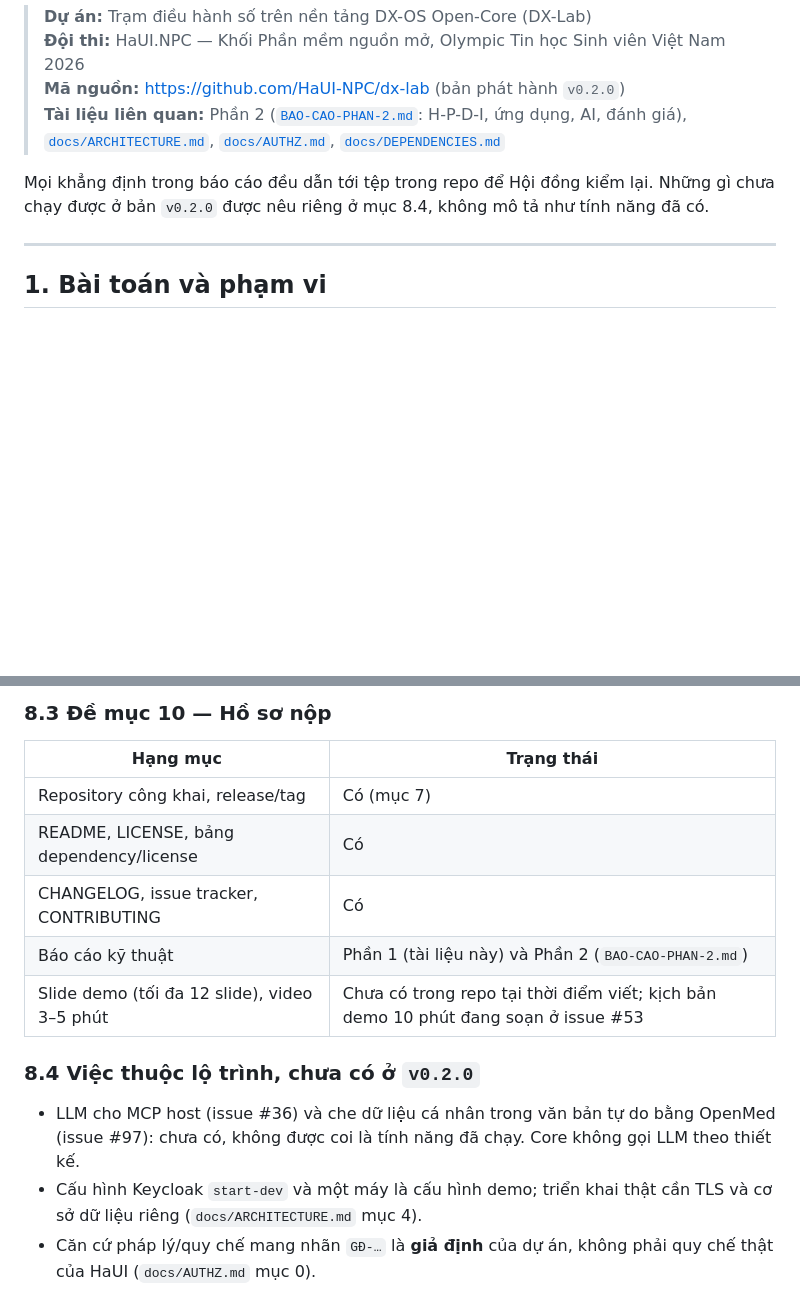
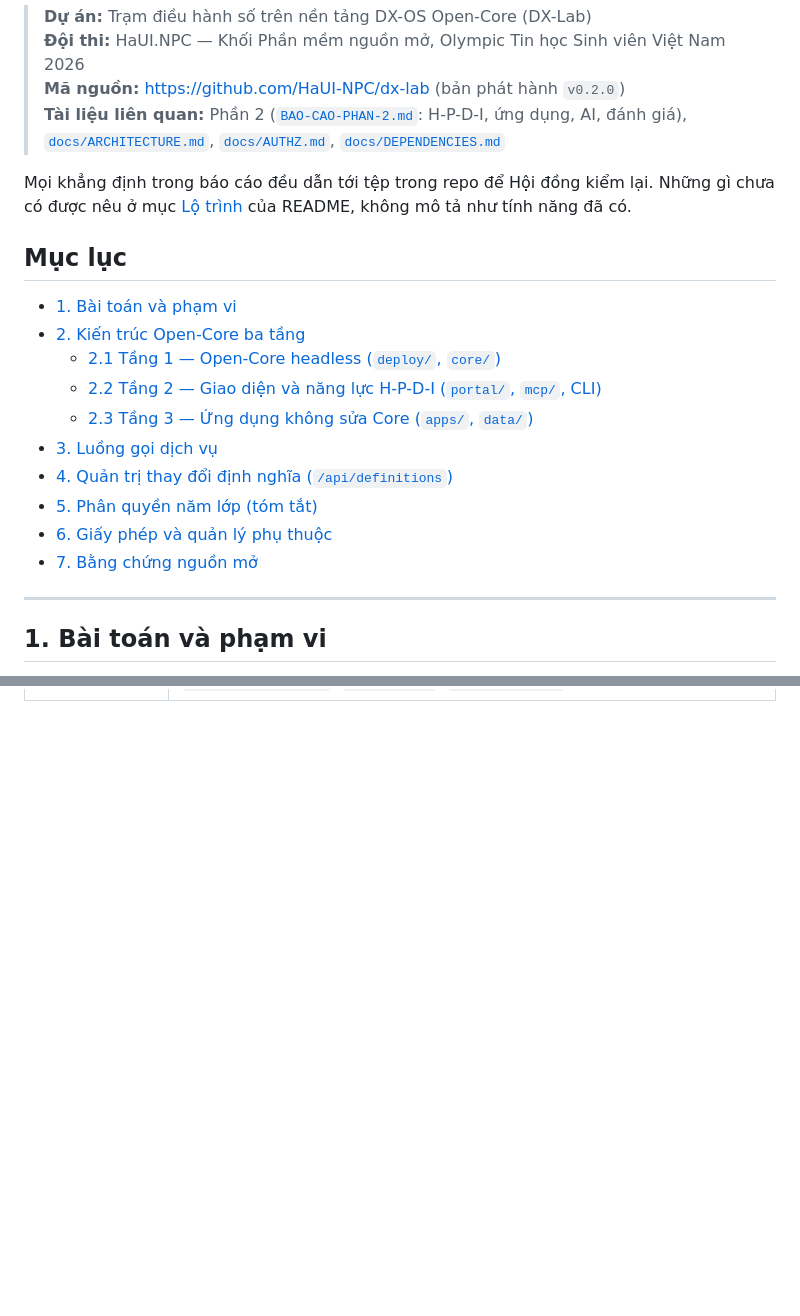
Before and after one commit to HaUI-NPC/dx-lab, a Markdown page: docs/report/BAO-CAO-PHAN-1.md, 2 parts joined by grey strips. Rendered like a GitHub page; blank space fills up the shorter version.

```diff
--- a/docs/report/BAO-CAO-PHAN-1.md
+++ b/docs/report/BAO-CAO-PHAN-1.md
@@ -11,8 +11,21 @@ SPDX-License-Identifier: CC-BY-4.0
 > **Mã nguồn:** <https://github.com/HaUI-NPC/dx-lab> (bản phát hành `v0.2.0`)
 > **Tài liệu liên quan:** Phần 2 ([`BAO-CAO-PHAN-2.md`](BAO-CAO-PHAN-2.md): H-P-D-I, ứng dụng, AI, đánh giá), [`docs/ARCHITECTURE.md`](../ARCHITECTURE.md), [`docs/AUTHZ.md`](../AUTHZ.md), [`docs/DEPENDENCIES.md`](../DEPENDENCIES.md)
 
-Mọi khẳng định trong báo cáo đều dẫn tới tệp trong repo để Hội đồng kiểm lại. Những gì chưa chạy được ở bản `v0.2.0`
-được nêu riêng ở mục 8.4, không mô tả như tính năng đã có.
+Mọi khẳng định trong báo cáo đều dẫn tới tệp trong repo để Hội đồng kiểm lại. Những gì chưa có được nêu ở mục
+[Lộ trình](../../README.md#lộ-trình-sau-cuộc-thi) của README, không mô tả như tính năng đã có.
+
+## Mục lục
+
+- [1. Bài toán và phạm vi](#1-bài-toán-và-phạm-vi)
+- [2. Kiến trúc Open-Core ba tầng](#2-kiến-trúc-open-core-ba-tầng)
+   - [2.1 Tầng 1 — Open-Core headless (`deploy/`, `core/`)](#21-tầng-1--open-core-headless-deploy-core)
+   - [2.2 Tầng 2 — Giao diện và năng lực H-P-D-I (`portal/`, `mcp/`, CLI)](#22-tầng-2--giao-diện-và-năng-lực-h-p-d-i-portal-mcp-cli)
+   - [2.3 Tầng 3 — Ứng dụng không sửa Core (`apps/`, `data/`)](#23-tầng-3--ứng-dụng-không-sửa-core-apps-data)
+- [3. Luồng gọi dịch vụ](#3-luồng-gọi-dịch-vụ)
+- [4. Quản trị thay đổi định nghĩa (`/api/definitions`)](#4-quản-trị-thay-đổi-định-nghĩa-apidefinitions)
+- [5. Phân quyền năm lớp (tóm tắt)](#5-phân-quyền-năm-lớp-tóm-tắt)
+- [6. Giấy phép và quản lý phụ thuộc](#6-giấy-phép-và-quản-lý-phụ-thuộc)
+- [7. Bằng chứng nguồn mở](#7-bằng-chứng-nguồn-mở)
 
 ---
 
@@ -216,18 +200,0 @@ Số liệu lấy ngày 01/11/2026 từ `git log` và `gh` trên `HaUI-NPC/dx-la
-### 8.3 Đề mục 10 — Hồ sơ nộp
-
-| Hạng mục | Trạng thái |
-|---|---|
-| Repository công khai, release/tag | Có (mục 7) |
-| README, LICENSE, bảng dependency/license | Có |
-| CHANGELOG, issue tracker, CONTRIBUTING | Có |
-| Báo cáo kỹ thuật | Phần 1 (tài liệu này) và Phần 2 (`BAO-CAO-PHAN-2.md`) |
-| Slide demo (tối đa 12 slide), video 3–5 phút | Chưa có trong repo tại thời điểm viết; kịch bản demo 10 phút đang soạn ở issue #53 |
-
-### 8.4 Việc thuộc lộ trình, chưa có ở `v0.2.0`
-
-- LLM cho MCP host (issue #36) và che dữ liệu cá nhân trong văn bản tự do bằng OpenMed (issue #97): chưa có, không
-  được coi là tính năng đã chạy. Core không gọi LLM theo thiết kế.
-- Cấu hình Keycloak `start-dev` và một máy là cấu hình demo; triển khai thật cần TLS và cơ sở dữ liệu riêng
-  (`docs/ARCHITECTURE.md` mục 4).
-- Căn cứ pháp lý/quy chế mang nhãn `GĐ-…` là **giả định** của dự án, không phải quy chế thật của HaUI (`docs/AUTHZ.md`
-  mục 0).
```
Also changed, not shown: other parts of docs/report/BAO-CAO-PHAN-1.md (+0 -28 lines).
